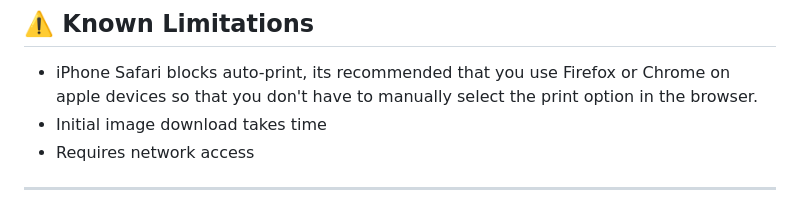
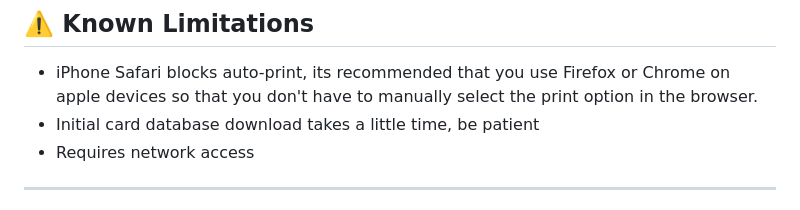
Before and after one commit to Regenshire/iMomir, a Markdown page: README.md, the part around the change. Drawn GitHub-style.

```diff
--- a/README.md
+++ b/README.md
@@ -210,7 +210,7 @@ serve(app, host="0.0.0.0", port=5000)
 ## ⚠️ Known Limitations
 
 - iPhone Safari blocks auto-print, its recommended that you use Firefox or Chrome on apple devices so that you don't have to manually select the print option in the browser.
-- Initial image download takes time
+- Initial card database download takes a little time, be patient
 - Requires network access
 
 ---
```
